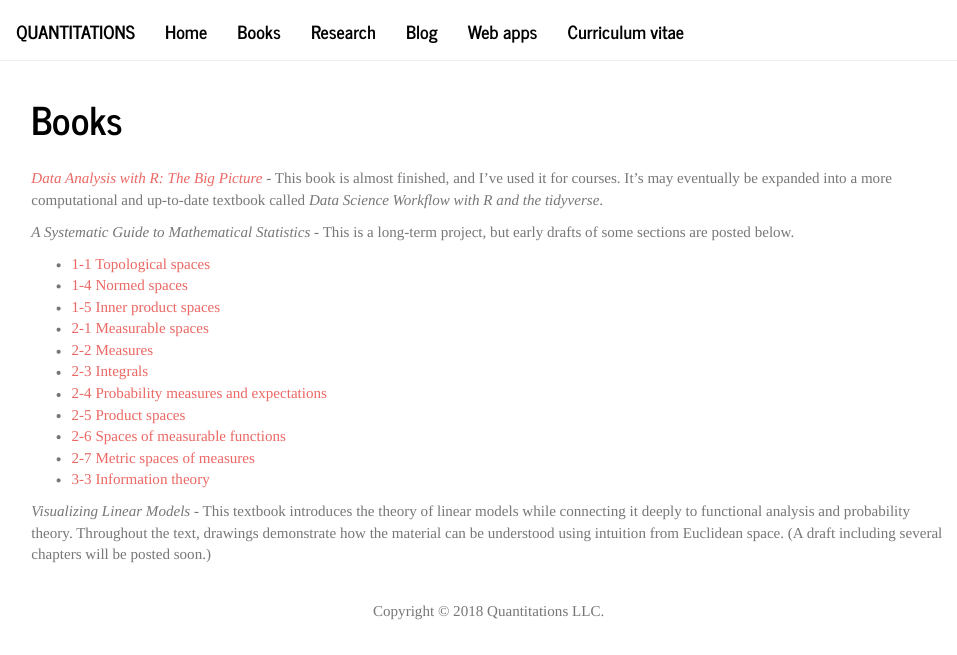
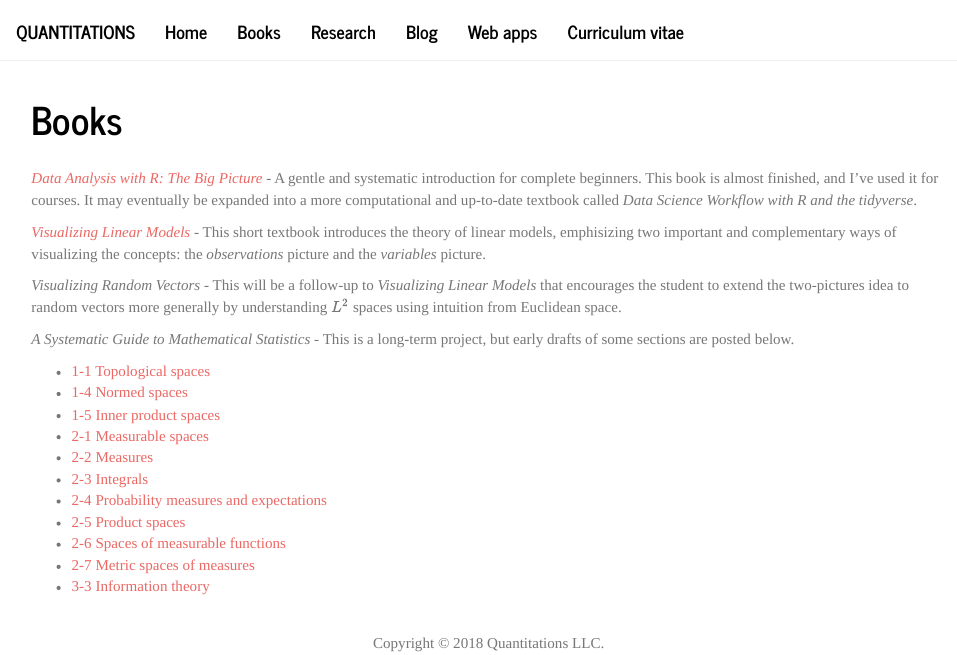
Before and after one commit to quantitations/quantitations.github.io, an R Markdown document (books.Rmd): the page in a window 1100 px wide, from its top. Rendered offline with R 4.5, knitr and Pandoc, with nearby package versions.

Commit message:
uploaded LM textbook

```diff
--- a/books.Rmd
+++ b/books.Rmd
@@ -3,7 +3,13 @@ title: "Books"
 ---
 
 
-*[Data Analysis with R: The Big Picture](static/books/big-picture.pdf)* - This book is almost finished, and I've used it for courses. It's may eventually be expanded into a more computational and up-to-date textbook called *Data Science Workflow with R and the tidyverse*.
+*[Data Analysis with R: The Big Picture](static/books/big-picture.pdf)* - A gentle and systematic introduction for complete beginners. This book is almost finished, and I've used it for courses. It may eventually be expanded into a more computational and up-to-date textbook called *Data Science Workflow with R and the tidyverse*.
+
+
+*[Visualizing Linear Models](static/books/Visualizing-Linear-Models.pdf)* - This short textbook introduces the theory of linear models, emphisizing two important and complementary ways of visualizing the concepts: the *observations* picture and the *variables* picture.
+
+
+*Visualizing Random Vectors* - This will be a follow-up to *Visualizing Linear Models* that encourages the student to extend the two-pictures idea to random vectors more generally by understanding $L^2$ spaces using intuition from Euclidean space.
 
 
 *A Systematic Guide to Mathematical Statistics* - This is a long-term project, but early drafts of some sections are posted below.
@@ -19,6 +25,3 @@ title: "Books"
 - [2-6 Spaces of measurable functions](static/books/2-6-spaces-of-measurable-functions.pdf)
 - [2-7 Metric spaces of measures](static/books/2-7-metric-spaces-of-measures.pdf)
 - [3-3 Information theory](static/books/3-3-information-theory.pdf)
-
-
-*Visualizing Linear Models* - This textbook introduces the theory of linear models while connecting it deeply to functional analysis and probability theory. Throughout the text, drawings demonstrate how the material can be understood using intuition from Euclidean space. (A draft including several chapters will be posted soon.)
```
Also changed, not shown: static/books/Visualizing-Linear-Models.pdf (added), static/books/big-picture.pdf.
